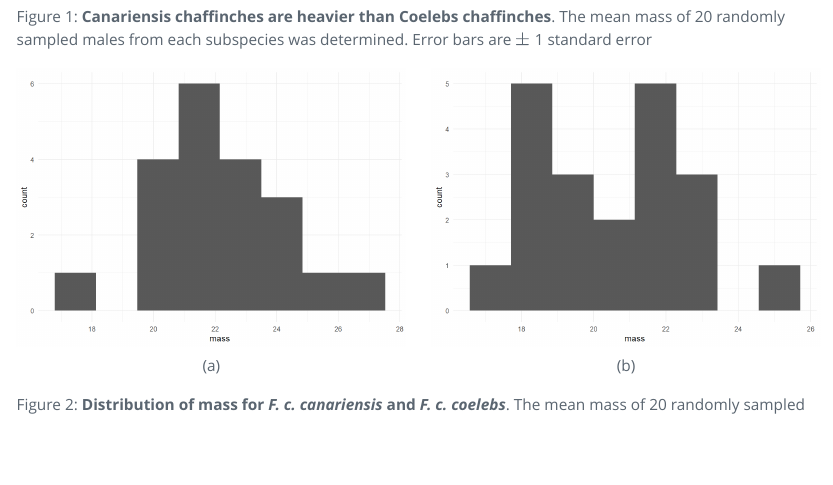
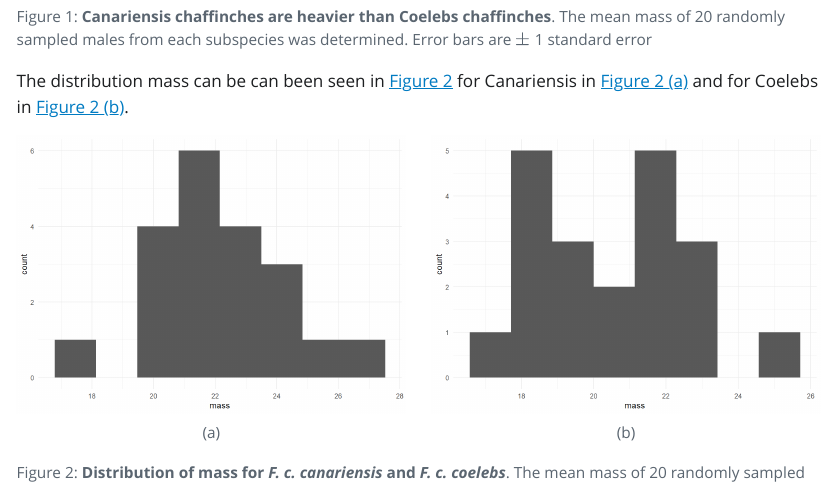
Before and after one commit to 3mmaRand/wr-chaff, a Quarto document (wr-chaff.qmd): the page in a window 1100 px wide, from 950 px down. The pictures show the output file wr-chaff.html that the author committed with the source, opened offline; Quarto's library style sheets are replaced by a plain one without menus.

Commit message:
sentence cross referencing the two panel figure

````diff
--- a/wr-chaff.qmd
+++ b/wr-chaff.qmd
@@ -106,6 +106,9 @@ mean mass of `r n_coelebs` randomly sampled males from each subspecies was deter
 :::
 
 
+The distribution mass can be can been seen in @fig-histograms for Canariensis in @fig-hist-canariensis and for Coelebs in @fig-hist-coelebs.
+
+
 ::: {#fig-histograms layout-ncol=2}
 
 ```{r}
````
Also changed, not shown: wr-chaff.html, wr-chaff_files/figure-html/unnamed-chunk-5-1.png, 2 other files.
